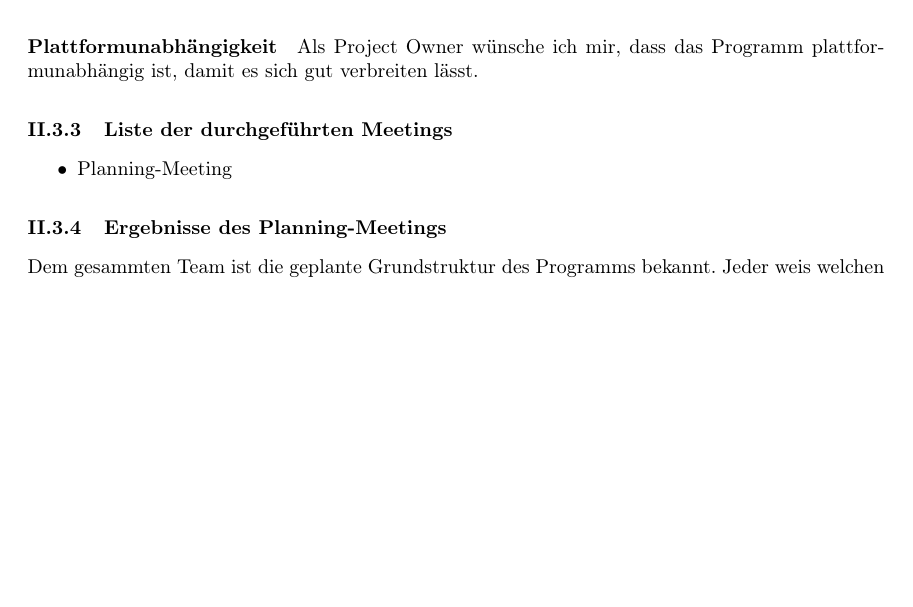
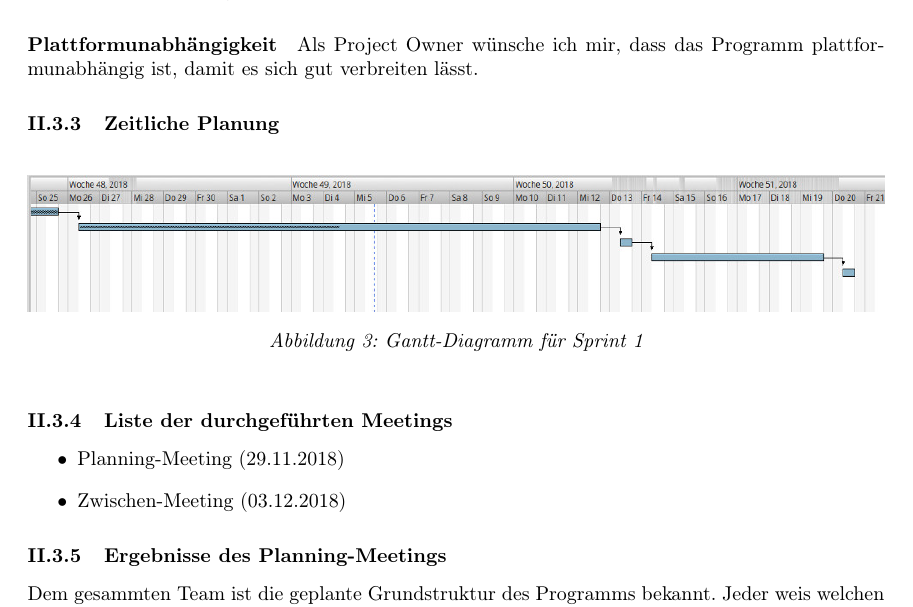
Before and after one commit to coffeemore/puml, a LaTeX document (documentation/projektdokumentation.tex, which reads documentation/sprints/sprint1.tex): part of page 13 of 14, cut so that both start at the same text, the shorter picture padded with empty space. Compiled offline with pdfLaTeX.

Commit message:
Zeitliche Planung fuer Sprint1 eingefuegt.

```diff
--- a/documentation/sprints/sprint1.tex
+++ b/documentation/sprints/sprint1.tex
@@ -43,12 +43,20 @@ Als Benutzer wünsche ich mir, Diagramme als PlantUML-Code anzeigen und speicher
 \nsecbegin{Plattformunabhängigkeit}
 Als Project Owner wünsche ich mir, dass das Programm plattformunabhängig ist, damit es sich gut verbreiten lässt.
 \nsecend
+\nsecend % {User-Stories des Sprint-Backlogs}
 
+\nsecbegin{Zeitliche Planung}
+\begin{figure}[hbtp]
+\centering
+\includegraphics[width=\textwidth]{Bilder/gantt}
+\caption{Gantt-Diagramm für Sprint 1}
+\end{figure}
 \nsecend
 
 \nsecbegin{Liste der durchgeführten Meetings}
 \begin{itemize}
-\item Planning-Meeting
+\item Planning-Meeting (29.11.2018)
+\item Zwischen-Meeting (03.12.2018)
 \end{itemize}
 \nsecend
 
```
Also changed, not shown: documentation/Bilder/gantt.jpg (added), documentation/projektdokumentation.pdf, 1 other file.
